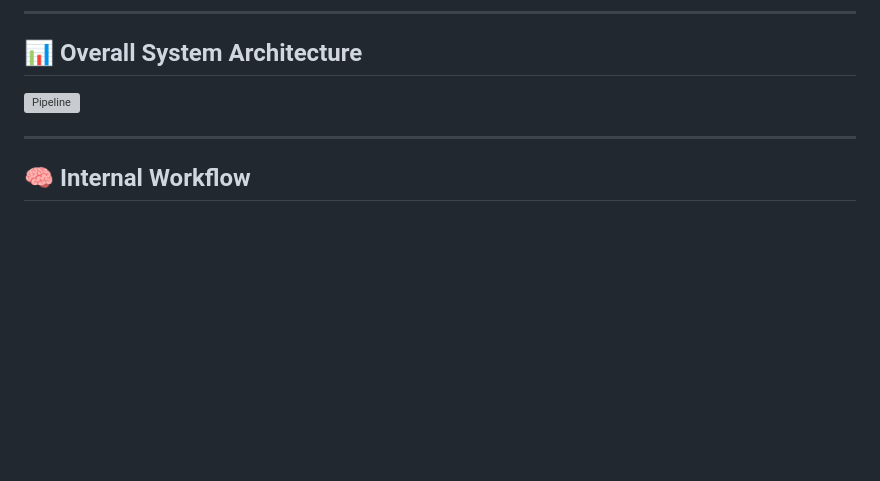
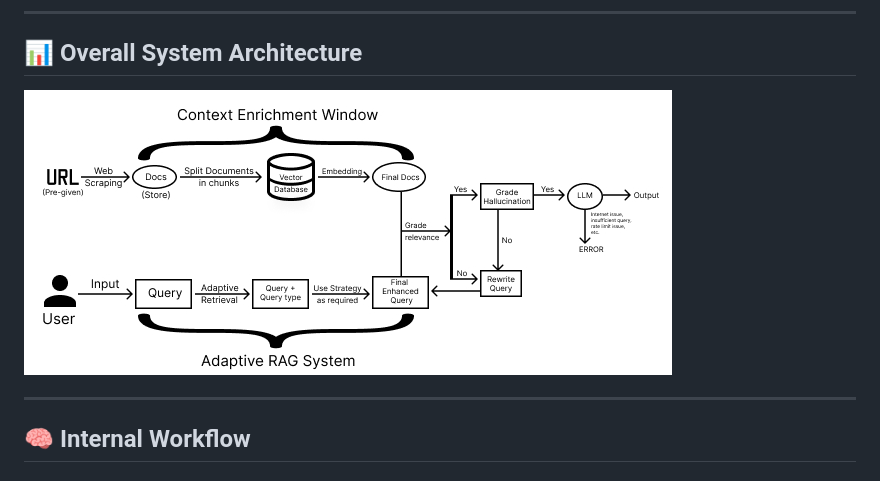
Before and after one commit to Kunal-3004/Assessli-AI-Hackathon, a Markdown page: README.md, the part around the change. Rendered like a GitHub page; blank space fills up the shorter version; grey boxes are pictures that could not be loaded.

```diff
--- a/README.md
+++ b/README.md
@@ -14,7 +14,7 @@ These upgrades ensure high-quality results by adapting to the user’s intent an
 
 ## 📊 Overall System Architecture
 
-![Pipeline](pipeline.png)
+![Pipeline](pipeline.jpg)
 
 
 ---
```
